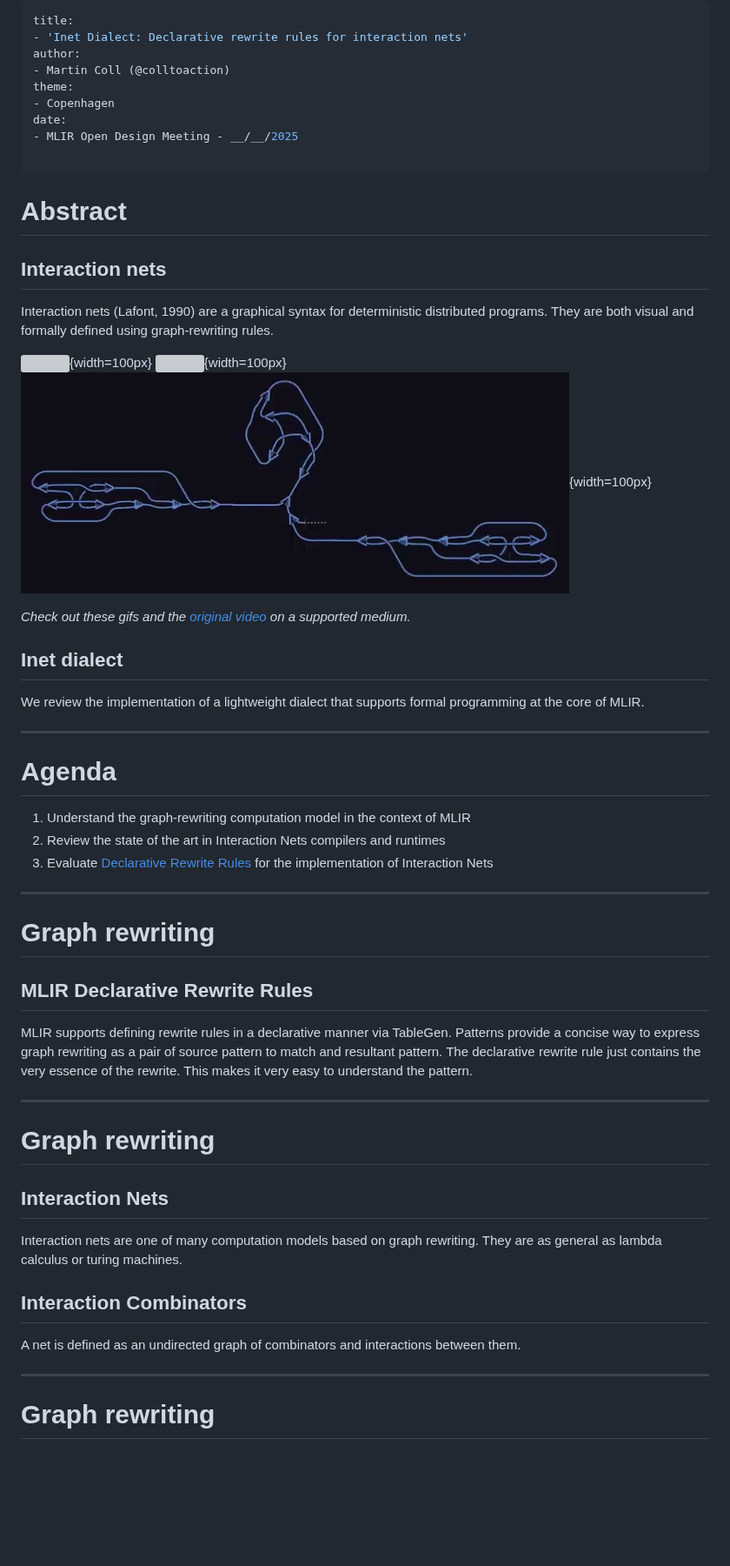
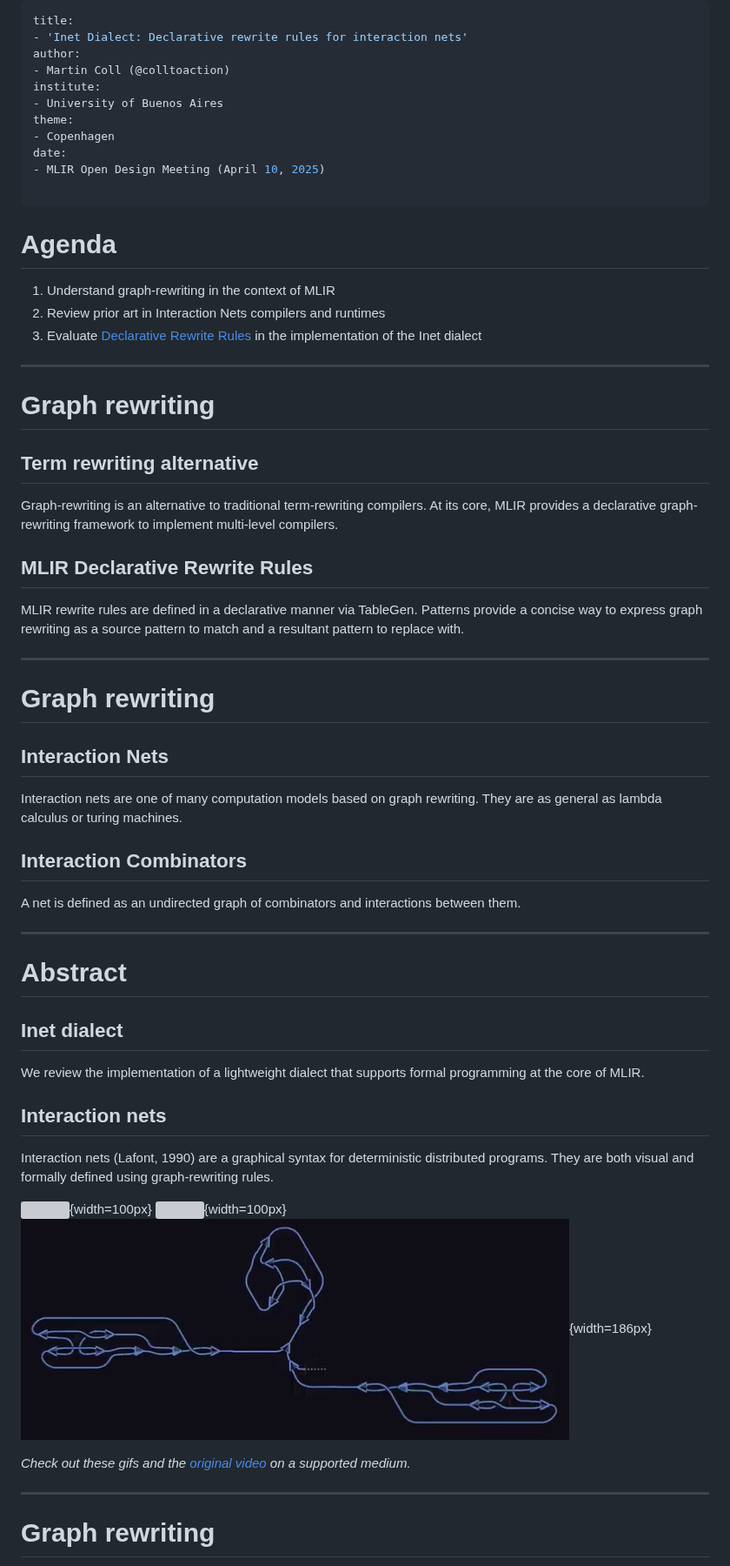
Before and after one commit to colltoaction/writings, a Markdown page: MLIR Inet Dialect/Open Design Meeting.md, the part around one of its changes. Shown at 87% size. Rendered like a GitHub page; blank space fills up the shorter version; grey boxes are pictures that could not be loaded.

Commit message:
mlir slides T-3

```diff
--- a/MLIR Inet Dialect/Open Design Meeting.md
+++ b/MLIR Inet Dialect/Open Design Meeting.md
@@ -3,44 +3,31 @@ title:
 - 'Inet Dialect: Declarative rewrite rules for interaction nets'
 author:
 - Martin Coll (@colltoaction)
+institute:
+- University of Buenos Aires
 theme:
 - Copenhagen
 date:
-- MLIR Open Design Meeting - __/__/2025
-
----
-
-# Abstract
-
-## Interaction nets
-
-Interaction nets (Lafont, 1990) are a graphical syntax for deterministic distributed programs. They are both visual and formally defined using graph-rewriting rules.
-
-![](lafont-construct-duplicate-commutation.gif){width=100px}
-![](lafont-construct-erase-annihilation.gif){width=100px}
-![](code-report-bend-thumbnail.png){width=100px}
-
-_Check out these gifs and the [original video](https://www.youtube.com/watch?v=_uIGQ1biCXY) on a supported medium._
-
-## Inet dialect
-
-We review the implementation of a lightweight dialect that supports formal programming at the core of MLIR.
+- MLIR Open Design Meeting (April 10, 2025)
 
 ---
 
 # Agenda
 
-1. Understand the graph-rewriting computation model in the context of MLIR
-1. Review the state of the art in Interaction Nets compilers and runtimes
-1. Evaluate [Declarative Rewrite Rules](https://mlir.llvm.org/docs/DeclarativeRewrites/) for the implementation of Interaction Nets
+1. Understand graph-rewriting in the context of MLIR
+1. Review prior art in Interaction Nets compilers and runtimes
+1. Evaluate [Declarative Rewrite Rules](https://mlir.llvm.org/docs/DeclarativeRewrites/) in the implementation of the Inet dialect
 
 ---
 
 # Graph rewriting
 
+## Term rewriting alternative
+
+Graph-rewriting is an alternative to traditional term-rewriting compilers. At its core, MLIR provides a declarative graph-rewriting framework to implement multi-level compilers.
+
 ## MLIR Declarative Rewrite Rules
-
-MLIR supports defining rewrite rules in a declarative manner via TableGen. Patterns provide a concise way to express graph rewriting as a pair of source pattern to match and resultant pattern. The declarative rewrite rule just contains the very essence of the rewrite. This makes it very easy to understand the pattern.
+MLIR rewrite rules are defined in a declarative manner via TableGen. Patterns provide a concise way to express graph rewriting as a source pattern to match and a resultant pattern to replace with.
 
 ---
 
@@ -53,6 +40,24 @@ Interaction nets are one of many computation models based on graph rewriting. Th
 ## Interaction Combinators
 
 A net is defined as an undirected graph of combinators and interactions between them.
+
+---
+
+# Abstract
+
+## Inet dialect
+
+We review the implementation of a lightweight dialect that supports formal programming at the core of MLIR.
+
+## Interaction nets
+
+Interaction nets (Lafont, 1990) are a graphical syntax for deterministic distributed programs. They are both visual and formally defined using graph-rewriting rules.
+
+![](lafont-construct-duplicate-commutation.gif){width=100px}
+![](lafont-construct-erase-annihilation.gif){width=100px}
+![](code-report-bend-thumbnail.png){width=186px}
+
+_Check out these gifs and the [original video](https://www.youtube.com/watch?v=_uIGQ1biCXY) on a supported medium._
 
 ---
 
```
Also changed, not shown: other parts of MLIR Inet Dialect/Open Design Meeting.md (+14 -16 lines).
